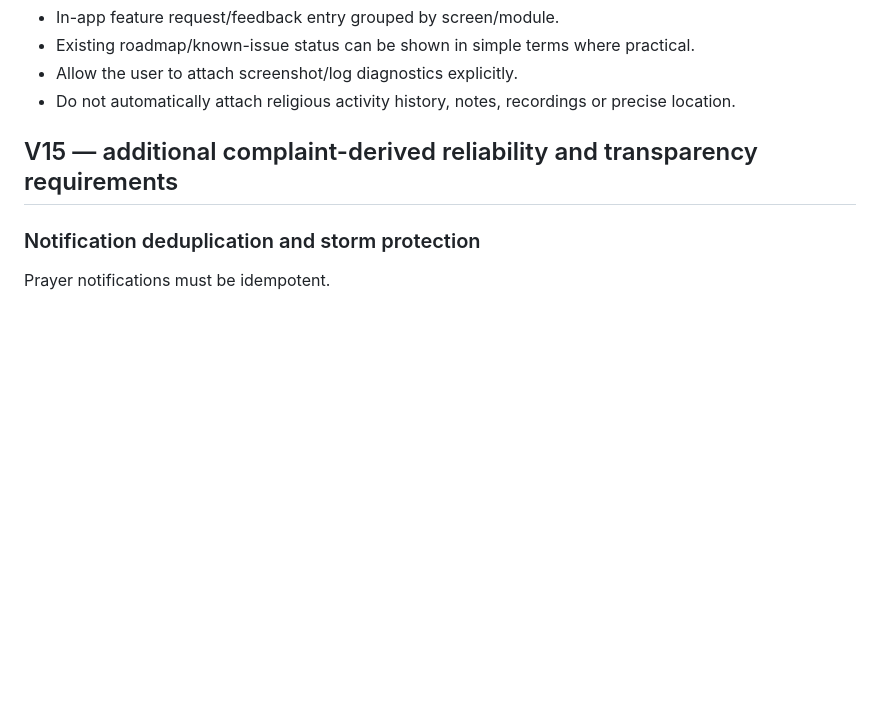
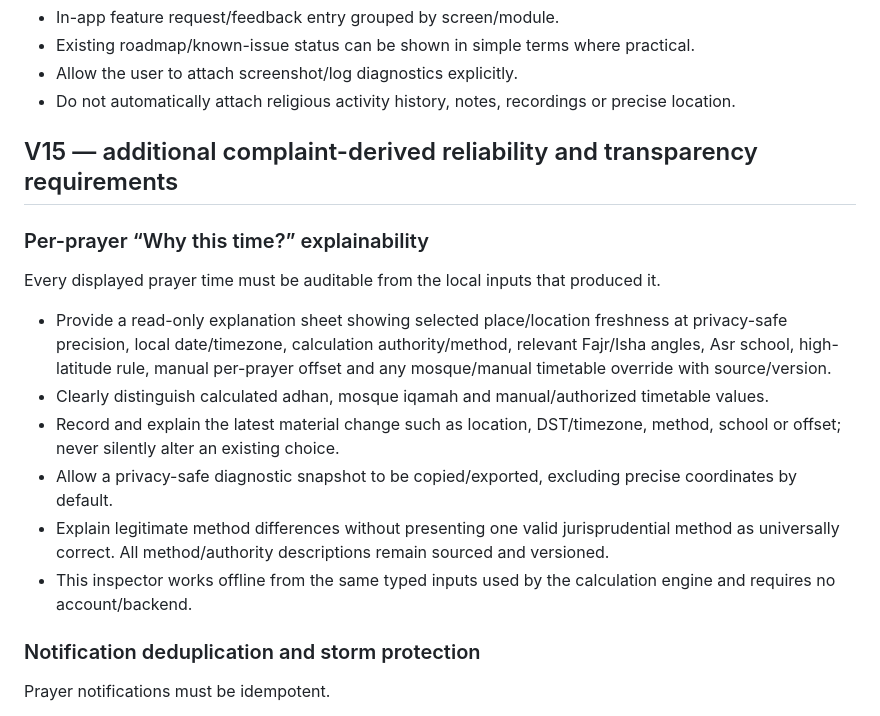
Before and after one commit to omzdmr/quran-i-kerim, a Markdown page: docs/PRODUCT_MASTER_SPEC.md, the part around the change. GitHub-like rendering; blank space fills up the shorter version.

Commit message:
Specify prayer-time calculation explainability [skip ci]

```diff
--- a/docs/PRODUCT_MASTER_SPEC.md
+++ b/docs/PRODUCT_MASTER_SPEC.md
@@ -712,6 +712,15 @@ Users value developers who actually implement sensible feedback.
 
 ## V15 — additional complaint-derived reliability and transparency requirements
 
+### Per-prayer “Why this time?” explainability
+Every displayed prayer time must be auditable from the local inputs that produced it.
+- Provide a read-only explanation sheet showing selected place/location freshness at privacy-safe precision, local date/timezone, calculation authority/method, relevant Fajr/Isha angles, Asr school, high-latitude rule, manual per-prayer offset and any mosque/manual timetable override with source/version.
+- Clearly distinguish calculated adhan, mosque iqamah and manual/authorized timetable values.
+- Record and explain the latest material change such as location, DST/timezone, method, school or offset; never silently alter an existing choice.
+- Allow a privacy-safe diagnostic snapshot to be copied/exported, excluding precise coordinates by default.
+- Explain legitimate method differences without presenting one valid jurisprudential method as universally correct. All method/authority descriptions remain sourced and versioned.
+- This inspector works offline from the same typed inputs used by the calculation engine and requires no account/backend.
+
 ### Notification deduplication and storm protection
 Prayer notifications must be idempotent.
 - Every scheduled notification has a stable logical key: prayer/date/place/profile/type.
```
